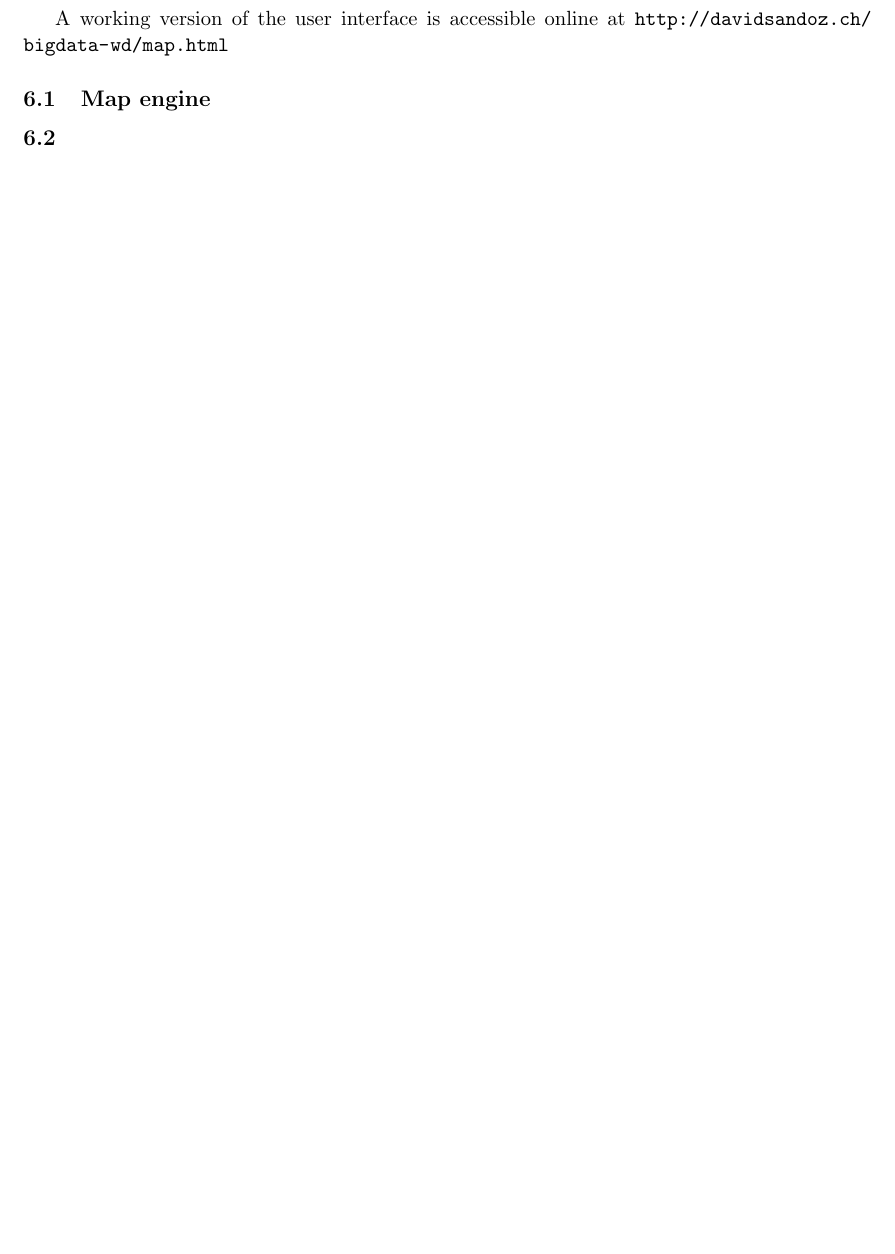
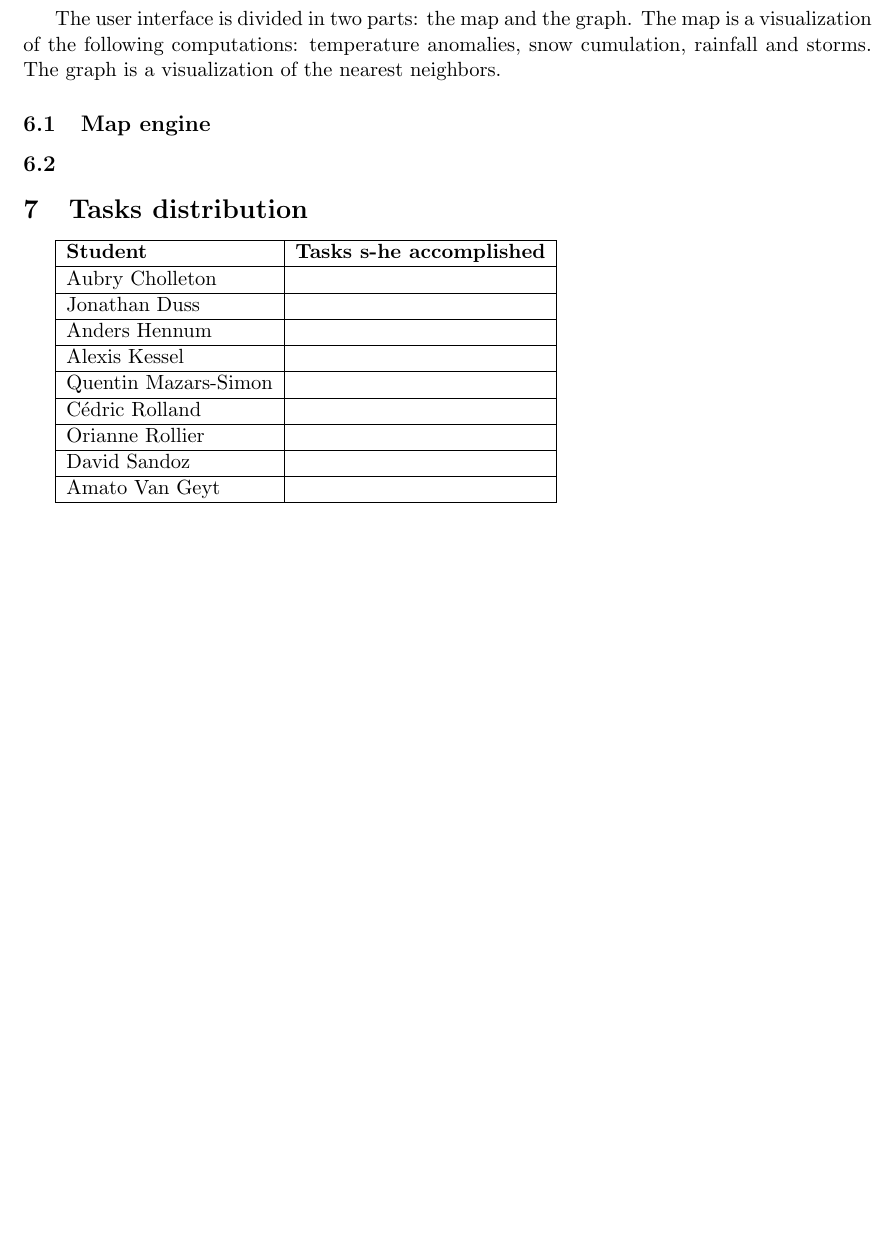
Before and after one commit to weatherTeam/weatherDashboard, a LaTeX document (report/main.tex, which reads report/tasksDistribution.tex, report/userInterface.tex): part of page 10 of 10, cut at the place of the change, the shorter picture padded with empty space. Compiled offline with pdfLaTeX.

Commit message:
Added tasks distribution
The table is currently empty.

```diff
--- a/report/main.tex
+++ b/report/main.tex
@@ -49,6 +49,7 @@
 \input{./snow.tex}
 \input{./nearestNeighbor.tex}
 \input{./userInterface.tex}
+\input{./tasksDistribution.tex}
 
 %\input{./conclusion.tex}
 
--- /dev/null
+++ b/report/tasksDistribution.tex
@@ -0,0 +1,24 @@
+\section{Tasks distribution}
+\begin{tabular}{|l|l|}
+\hline
+\textbf{Student} & \textbf{Tasks s-he accomplished} \\
+\hline
+Aubry Cholleton & \\
+\hline
+Jonathan Duss & \\
+\hline
+Anders Hennum & \\
+\hline
+Alexis Kessel & \\
+\hline
+Quentin Mazars-Simon & \\
+\hline
+Cédric Rolland & \\
+\hline
+Orianne Rollier & \\
+\hline
+David Sandoz & \\
+\hline
+Amato Van Geyt & \\
+\hline
+\end{tabular}
--- a/report/userInterface.tex
+++ b/report/userInterface.tex
@@ -1,5 +1,5 @@
 \section{User interface}
-A working version of the user interface is accessible online at \url{http://davidsandoz.ch/bigdata-wd/map.html}
+The user interface is divided in two parts: the map and the graph. The map is a visualization of the following computations: temperature anomalies, snow cumulation, rainfall and storms. The graph is a visualization of the nearest neighbors.
 \subsection{Map engine}
 
 \subsection{}
```
Also changed, not shown: report/main.pdf.
